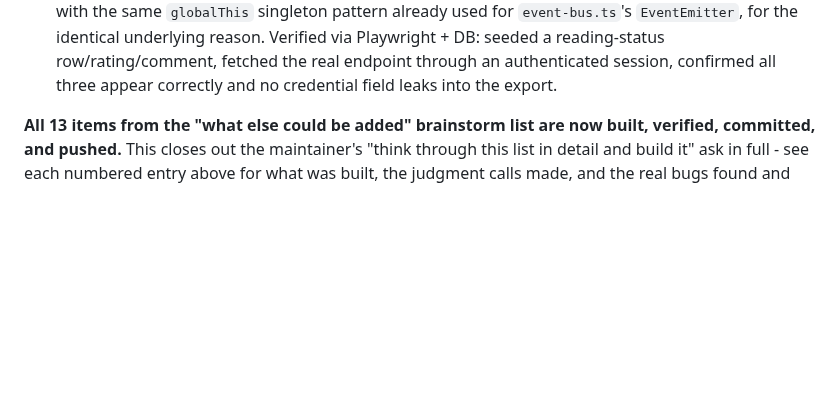
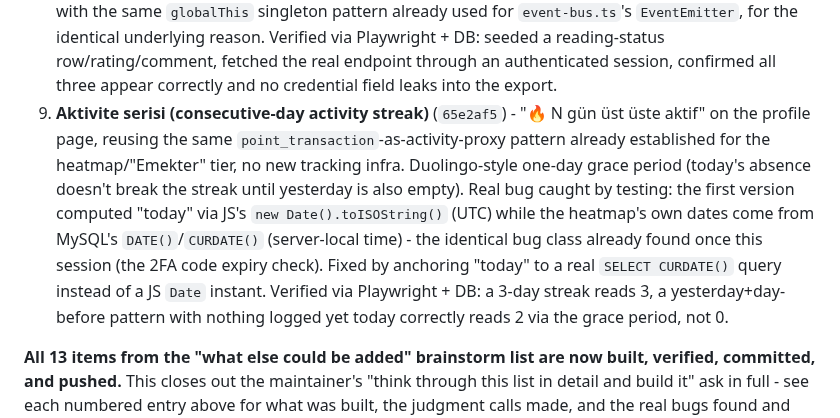
Before and after one commit to graynis1/dklist, a Markdown page: v2/PLAN.md, the part around the change. Rendered like a GitHub page; blank space fills up the shorter version.

Commit message:
docs: log activity streak feature in PLAN.md

```diff
--- a/v2/PLAN.md
+++ b/v2/PLAN.md
@@ -372,6 +372,7 @@ Also found and fixed a real pre-existing gap while wiring the writer-link admin
 6. **Beğenilen yazarın yeni kitabı bildirimi (new-book notification for writer-likers)** (`7f5f9f5`) - closes a real discoverability gap: liking a writer (`user_writer`) previously did nothing beyond a personal profile list. `notifyWriterLikersOfNewBook()` fires the moment a book actually goes live (both the auto-approve path and the admin `/admin/kitap-onaylari` approval action), deduped per user across shared writers, reusing the existing `resolveSystemSenderId()` pattern (exported from `points.ts`) since `dknotifiaction` has no NULL/system-sender concept. Verified via Playwright + DB: a liker of a seeded test writer got notified by name on approval, a non-liker got nothing.
 7. **Okuma listesi ilanı bildirimi (wishlist listing notification)** (`9eb6629`) - the marketplace/reading-status pairing hadn't been closed the other direction yet: `notifyWishlistersOfNewListing()` fires from `createStore()` whenever a new Askıda Kitap listing links to a catalog book, notifying every user with that book marked `okuyacağım` (want to read) - by the book's own name, not the seller's free-text ad title. Verified via Playwright + DB through the real `/askida-kitap/yeni` form (file upload + book-link search included).
 8. **Verilerimi İndir (KVKK-style self-service personal data export)** (`81af8e6`) - not a v1 port, v1 has no equivalent at all (only an admin could ever see a user's own data). New `/api/veri-indir` returns a JSON download of the signed-in user's own profile/reading-status/library/ratings/comments/badges/follows/likes/points/reading-lists/blog-posts/store-listings - deliberately excludes credentials/tokens/2FA codes and chat/message content (a message row spans two accounts, not purely "your own data"). **Also fixed a real, previously-undiscovered bug found while building this**: `src/db/index.ts`'s mysql2 pool was a plain module-scope `const`, so `next dev`'s HMR re-evaluated it on nearly every file save all session, leaking a fresh 10-connection pool each time with the old one never closed - confirmed via `SHOW PROCESSLIST` showing 147/151 `max_connections` held open and idle, which then made `next build`'s parallel workers fail outright with "Too many connections" (this is exactly how the bug surfaced - this feature's own build run tripped over it). Fixed with the same `globalThis` singleton pattern already used for `event-bus.ts`'s `EventEmitter`, for the identical underlying reason. Verified via Playwright + DB: seeded a reading-status row/rating/comment, fetched the real endpoint through an authenticated session, confirmed all three appear correctly and no credential field leaks into the export.
+9. **Aktivite serisi (consecutive-day activity streak)** (`65e2af5`) - "🔥 N gün üst üste aktif" on the profile page, reusing the same `point_transaction`-as-activity-proxy pattern already established for the heatmap/"Emekter" tier, no new tracking infra. Duolingo-style one-day grace period (today's absence doesn't break the streak until yesterday is also empty). Real bug caught by testing: the first version computed "today" via JS's `new Date().toISOString()` (UTC) while the heatmap's own dates come from MySQL's `DATE()`/`CURDATE()` (server-local time) - the identical bug class already found once this session (the 2FA code expiry check). Fixed by anchoring "today" to a real `SELECT CURDATE()` query instead of a JS `Date` instant. Verified via Playwright + DB: a 3-day streak reads 3, a yesterday+day-before pattern with nothing logged yet today correctly reads 2 via the grace period, not 0.
 
 **All 13 items from the "what else could be added" brainstorm list are now built, verified, committed, and pushed.** This closes out the maintainer's "think through this list in detail and build it" ask in full - see each numbered entry above for what was built, the judgment calls made, and the real bugs found and fixed along the way (the SSE/duplicate-key bugs in particular were only found because verification kept going against a real production build rather than stopping at "looks right in dev").
 
```
